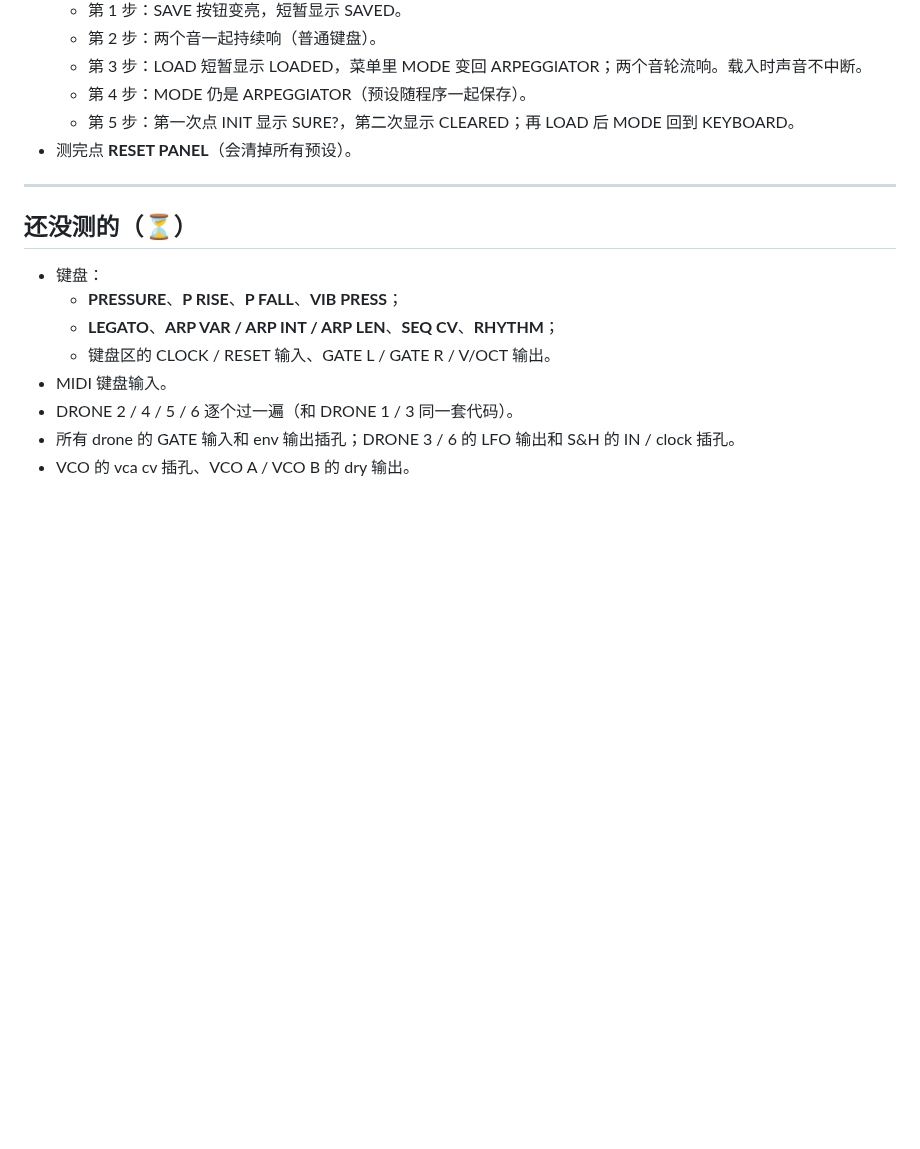
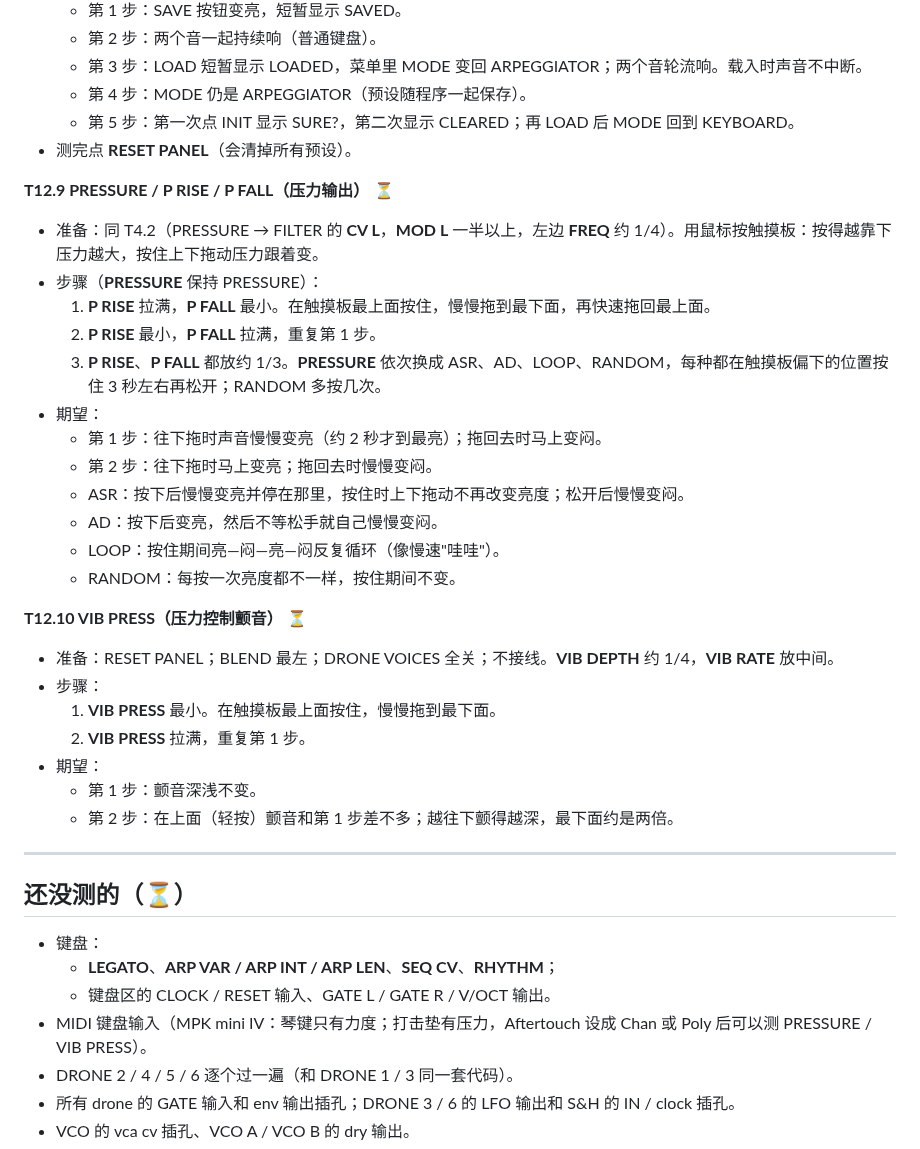
Before and after one commit to deadjoe/lunar24, a Markdown page: design/MANUAL_TESTS.md, the part around the change. GitHub-like rendering; blank space fills up the shorter version.

Commit message:
Manual test guide: add pressure output and VIB PRESS tests
Co-Authored-By: Claude Opus 5.5 <noreply@anthropic.com>
Claude-Session: https://claude.ai/code/session_01HvCkfkxLid2Q4jbxD1jz23

```diff
--- a/design/MANUAL_TESTS.md
+++ b/design/MANUAL_TESTS.md
@@ -702,15 +702,37 @@
   - 第 5 步：第一次点 INIT 显示 SURE?，第二次显示 CLEARED；再 LOAD 后 MODE 回到 KEYBOARD。
 - 测完点 **RESET PANEL**（会清掉所有预设）。
 
+**T12.9 PRESSURE / P RISE / P FALL（压力输出）** ⏳
+- 准备：同 T4.2（PRESSURE → FILTER 的 **CV L**，**MOD L** 一半以上，左边 **FREQ** 约 1/4）。用鼠标按触摸板：按得越靠下压力越大，按住上下拖动压力跟着变。
+- 步骤（**PRESSURE** 保持 PRESSURE）：
+  1. **P RISE** 拉满，**P FALL** 最小。在触摸板最上面按住，慢慢拖到最下面，再快速拖回最上面。
+  2. **P RISE** 最小，**P FALL** 拉满，重复第 1 步。
+  3. **P RISE**、**P FALL** 都放约 1/3。**PRESSURE** 依次换成 ASR、AD、LOOP、RANDOM，每种都在触摸板偏下的位置按住 3 秒左右再松开；RANDOM 多按几次。
+- 期望：
+  - 第 1 步：往下拖时声音慢慢变亮（约 2 秒才到最亮）；拖回去时马上变闷。
+  - 第 2 步：往下拖时马上变亮；拖回去时慢慢变闷。
+  - ASR：按下后慢慢变亮并停在那里，按住时上下拖动不再改变亮度；松开后慢慢变闷。
+  - AD：按下后变亮，然后不等松手就自己慢慢变闷。
+  - LOOP：按住期间亮—闷—亮—闷反复循环（像慢速"哇哇"）。
+  - RANDOM：每按一次亮度都不一样，按住期间不变。
+
+**T12.10 VIB PRESS（压力控制颤音）** ⏳
+- 准备：RESET PANEL；BLEND 最左；DRONE VOICES 全关；不接线。**VIB DEPTH** 约 1/4，**VIB RATE** 放中间。
+- 步骤：
+  1. **VIB PRESS** 最小。在触摸板最上面按住，慢慢拖到最下面。
+  2. **VIB PRESS** 拉满，重复第 1 步。
+- 期望：
+  - 第 1 步：颤音深浅不变。
+  - 第 2 步：在上面（轻按）颤音和第 1 步差不多；越往下颤得越深，最下面约是两倍。
+
 ---
 
 ## 还没测的（⏳）
 
 - 键盘：
-  - **PRESSURE**、**P RISE**、**P FALL**、**VIB PRESS**；
   - **LEGATO**、**ARP VAR / ARP INT / ARP LEN**、**SEQ CV**、**RHYTHM**；
   - 键盘区的 CLOCK / RESET 输入、GATE L / GATE R / V/OCT 输出。
-- MIDI 键盘输入。
+- MIDI 键盘输入（MPK mini IV：琴键只有力度；打击垫有压力，Aftertouch 设成 Chan 或 Poly 后可以测 PRESSURE / VIB PRESS）。
 - DRONE 2 / 4 / 5 / 6 逐个过一遍（和 DRONE 1 / 3 同一套代码）。
 - 所有 drone 的 GATE 输入和 env 输出插孔；DRONE 3 / 6 的 LFO 输出和 S&H 的 IN / clock 插孔。
 - VCO 的 vca cv 插孔、VCO A / VCO B 的 dry 输出。
```
